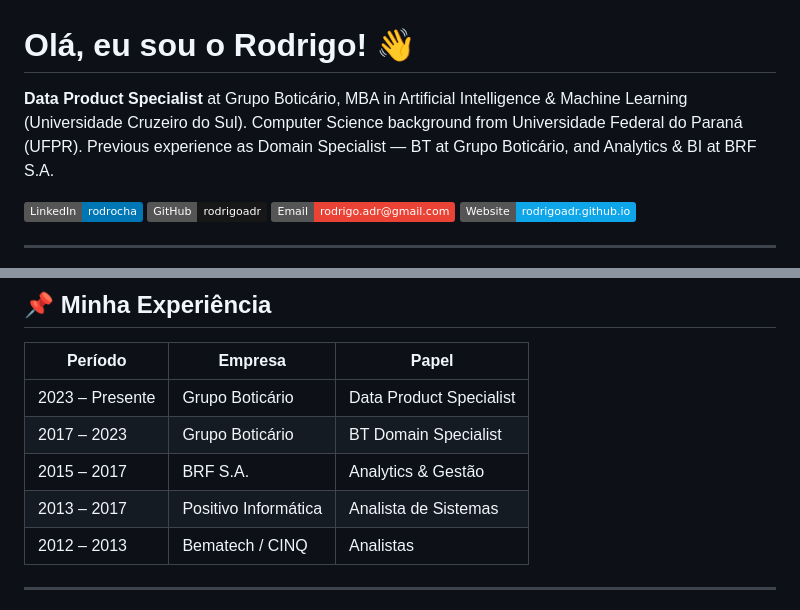
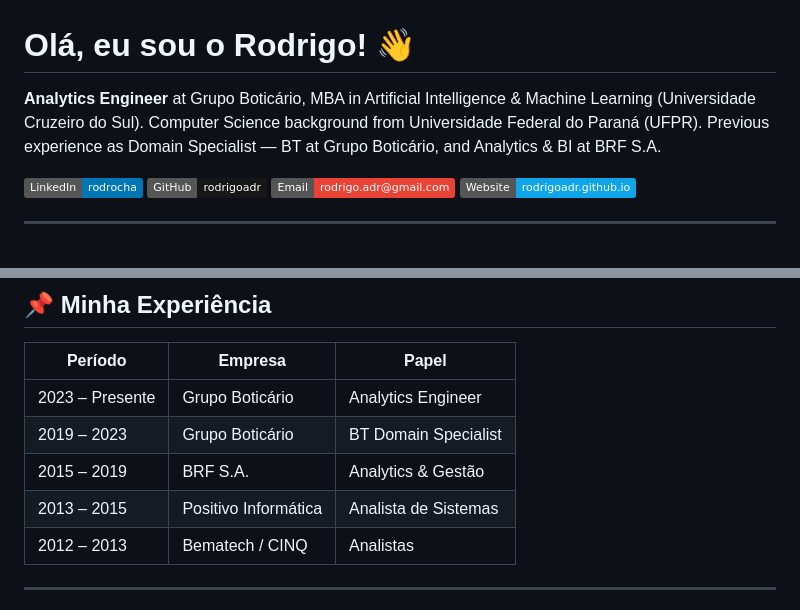
Before and after one commit to rodrigoadr/rodrigoadr, a Markdown page: README.md, 2 parts joined by grey strips. Drawn GitHub-style; badges without logos.

Commit message:
Update job title and experience dates in README

```diff
--- a/README.md
+++ b/README.md
@@ -1,6 +1,6 @@
 # Olá, eu sou o Rodrigo! 👋
 
-**Data Product Specialist** at Grupo Boticário, MBA in Artificial Intelligence & Machine Learning (Universidade Cruzeiro do Sul).
+**Analytics Engineer** at Grupo Boticário, MBA in Artificial Intelligence & Machine Learning (Universidade Cruzeiro do Sul).
 Computer Science background from Universidade Federal do Paraná (UFPR). Previous experience as Domain Specialist — BT at Grupo Boticário, and Analytics & BI at BRF S.A.
 
 [![LinkedIn](https://img.shields.io/badge/LinkedIn-rodrocha-0077B5?style=flat&logo=linkedin)](https://linkedin.com/in/rodrocha)
@@ -40,10 +40,10 @@ if __name__ == '__main__':
 
 | Período | Empresa | Papel |
 |---------|---------|-------|
-| 2023 – Presente | Grupo Boticário | Data Product Specialist |
-| 2017 – 2023 | Grupo Boticário | BT Domain Specialist |
-| 2015 – 2017 | BRF S.A. | Analytics & Gestão |
-| 2013 – 2017 | Positivo Informática | Analista de Sistemas |
+| 2023 – Presente | Grupo Boticário | Analytics Engineer |
+| 2019 – 2023 | Grupo Boticário | BT Domain Specialist |
+| 2015 – 2019 | BRF S.A. | Analytics & Gestão |
+| 2013 – 2015 | Positivo Informática | Analista de Sistemas |
 | 2012 – 2013 | Bematech / CINQ | Analistas |
 
 ---
```
